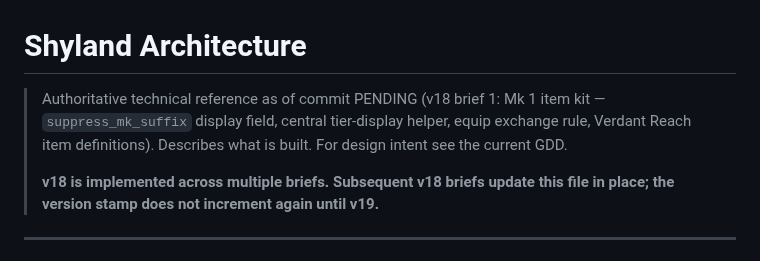
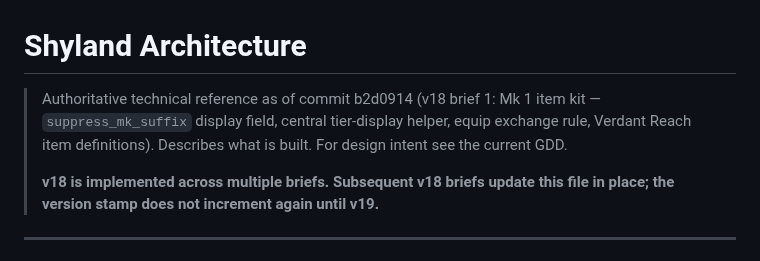
Before and after one commit to KnightOfNight/games-mvc, a Markdown page: docs/shyland/Shyland_Architecture_v18.md, the part around the change. Rendered like a GitHub page.

Commit message:
docs: update v18 architecture doc with commit hash b2d0914
Co-Authored-By: Claude Fable 5 <noreply@anthropic.com>

```diff
--- a/docs/shyland/Shyland_Architecture_v18.md
+++ b/docs/shyland/Shyland_Architecture_v18.md
@@ -1,6 +1,6 @@
 # Shyland Architecture
 
-> Authoritative technical reference as of commit PENDING (v18 brief 1: Mk 1 item kit — `suppress_mk_suffix` display field, central tier-display helper, equip exchange rule, Verdant Reach item definitions).
+> Authoritative technical reference as of commit b2d0914 (v18 brief 1: Mk 1 item kit — `suppress_mk_suffix` display field, central tier-display helper, equip exchange rule, Verdant Reach item definitions).
 > Describes what is built. For design intent see the current GDD.
 >
 > **v18 is implemented across multiple briefs. Subsequent v18 briefs update this file in place; the version stamp does not increment again until v19.**
```
